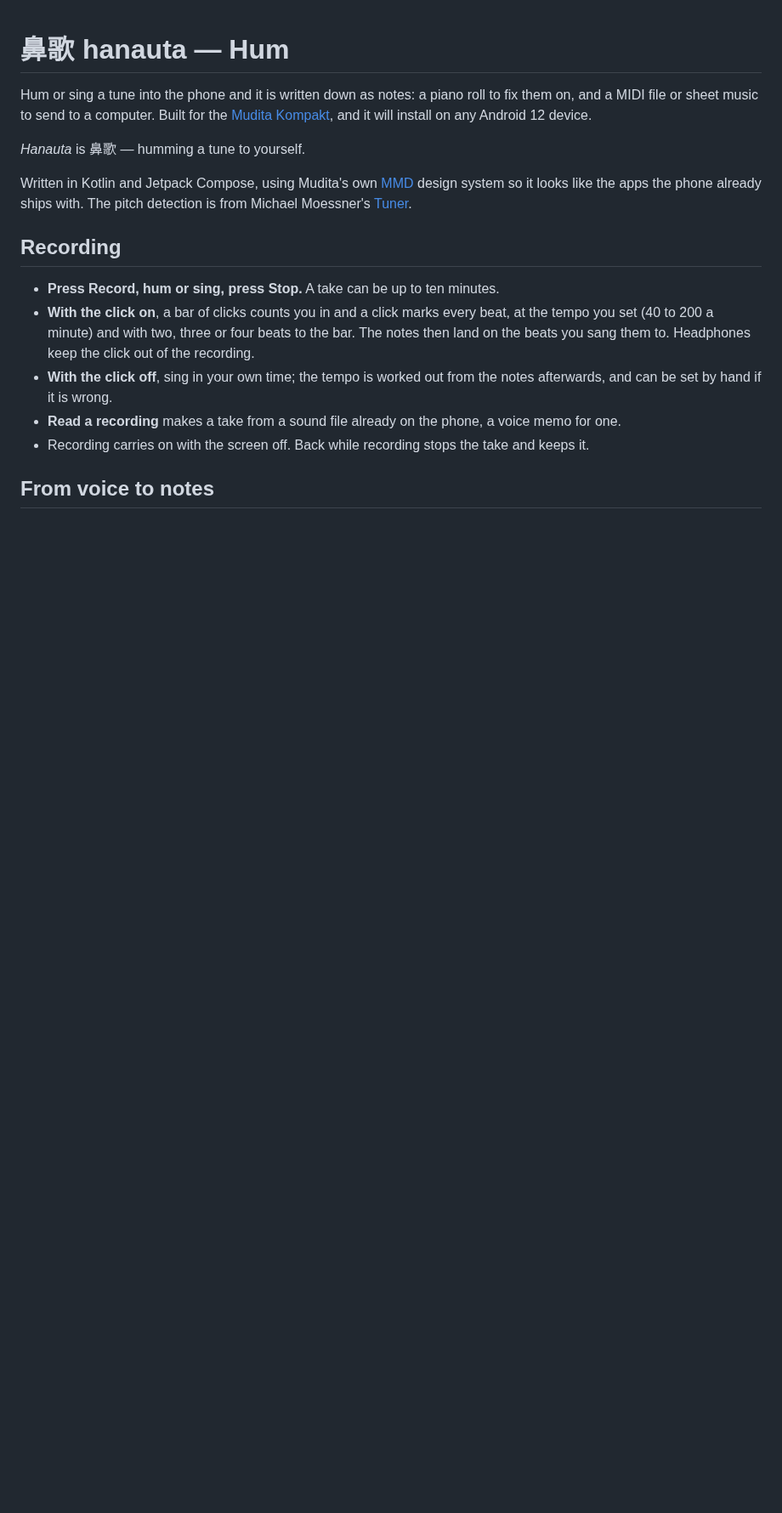
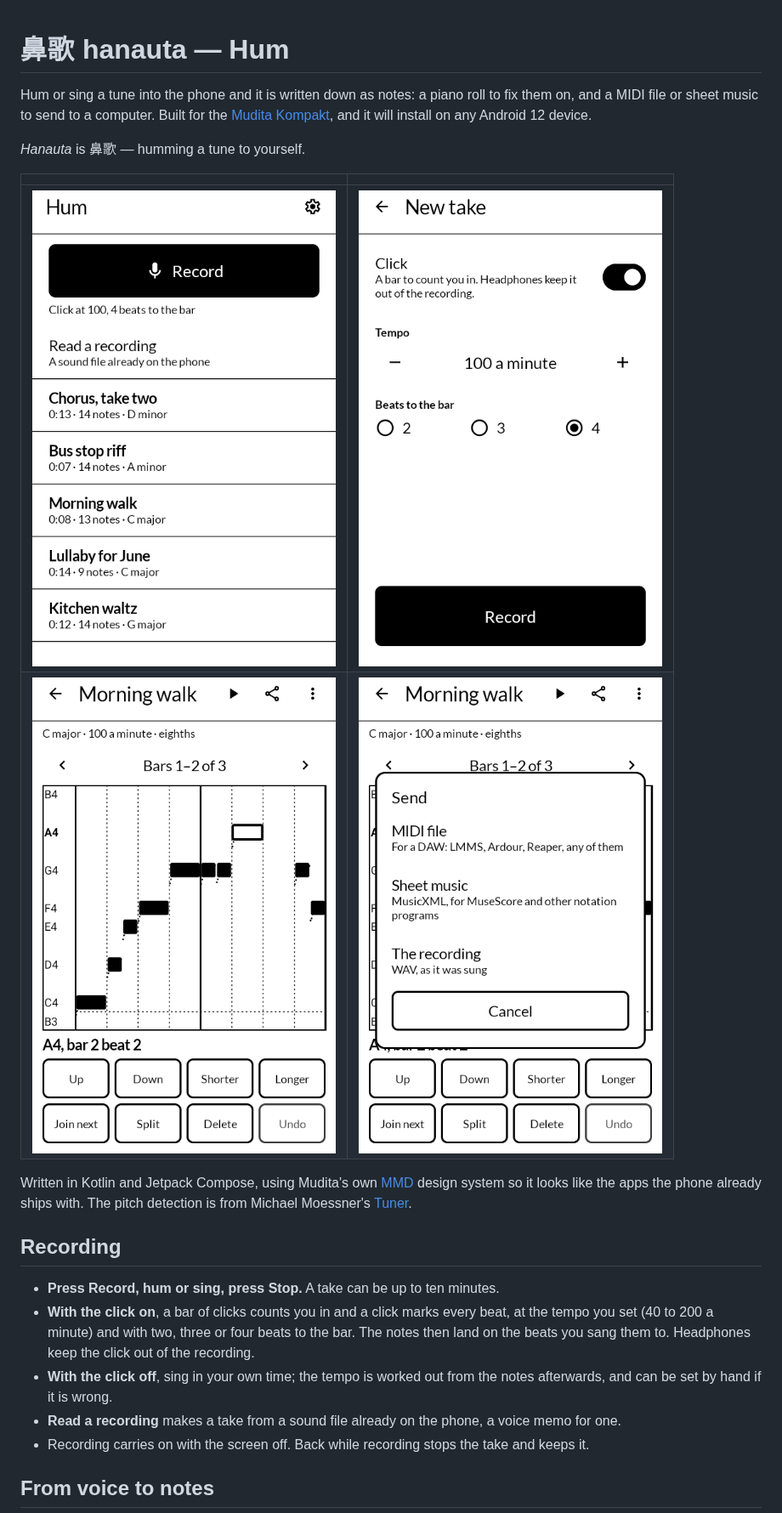
Before and after one commit to wanderwildwood/hanauta, a Markdown page: README.md, the part around one of its changes. Shown at 85% size. Rendered like a GitHub page; pictures changed too: screenshots/1-takes.png (added), screenshots/2-record.png (added), screenshots/3-piano-roll.png (added); blank space fills up the shorter version.

Commit message:
README: screenshots, getting it, and keeping it up to date

```diff
--- a/README.md
+++ b/README.md
@@ -6,6 +6,11 @@ on, and a MIDI file or sheet music to send to a computer. Built for the
 device.
 
 *Hanauta* is 鼻歌 — humming a tune to yourself.
+
+| | |
+|---|---|
+| ![Takes, newest first](screenshots/1-takes.png) | ![A new take, with the click on](screenshots/2-record.png) |
+| ![A take on the piano roll, one note chosen](screenshots/3-piano-roll.png) | ![Send: MIDI, sheet music or the recording](screenshots/4-send.png) |
 
 Written in Kotlin and Jetpack Compose, using Mudita's own [MMD](https://github.com/mudita/MMD)
 design system so it looks like the apps the phone already ships with. The pitch detection is
```
Also changed, not shown: other parts of README.md (+13 -1 lines).
